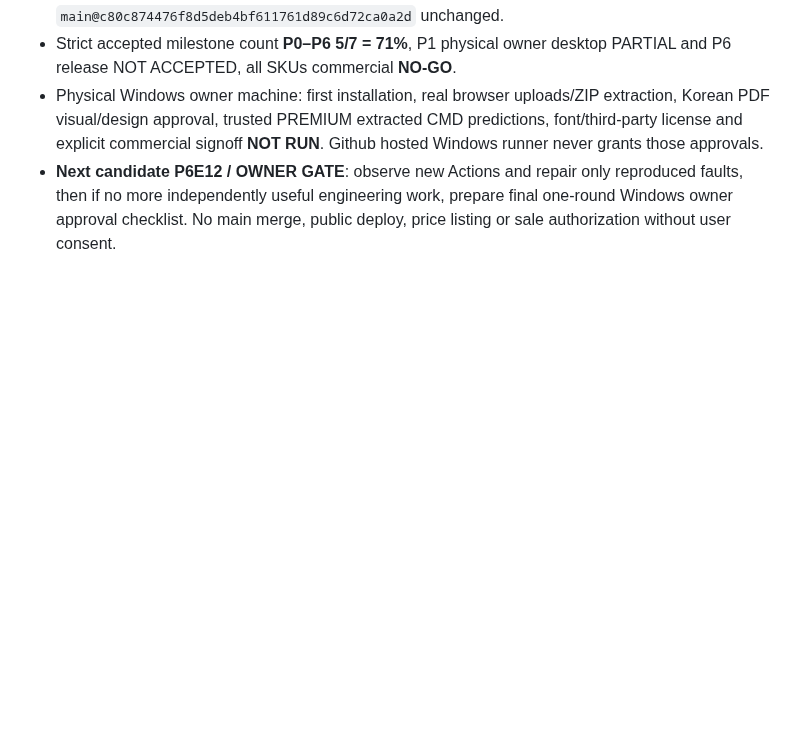
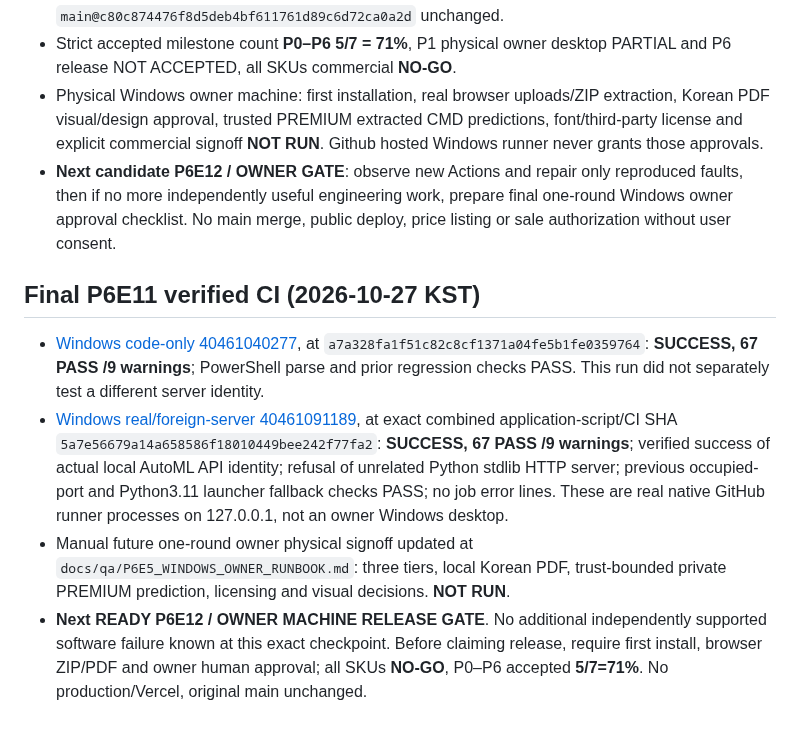
Before and after one commit to hibi89/AI_AutoML_Analyst, a Markdown page: docs/qa/P6E11_RELEASE.md, the part around the change. Drawn GitHub-style; blank space fills up the shorter version.

Commit message:
docs: close verified P6E11 and mark P6E12 physical owner acceptance gate

```diff
--- a/docs/qa/P6E11_RELEASE.md
+++ b/docs/qa/P6E11_RELEASE.md
@@ -21,3 +21,11 @@ The physical Windows release helper verified `/health` status 200 before opening
 - Strict accepted milestone count **P0–P6 5/7 = 71%**, P1 physical owner desktop PARTIAL and P6 release NOT ACCEPTED, all SKUs commercial **NO-GO**.
 - Physical Windows owner machine: first installation, real browser uploads/ZIP extraction, Korean PDF visual/design approval, trusted PREMIUM extracted CMD predictions, font/third-party license and explicit commercial signoff **NOT RUN**. Github hosted Windows runner never grants those approvals.
 - **Next candidate P6E12 / OWNER GATE**: observe new Actions and repair only reproduced faults, then if no more independently useful engineering work, prepare final one-round Windows owner approval checklist. No main merge, public deploy, price listing or sale authorization without user consent.
+
+
+## Final P6E11 verified CI (2026-10-27 KST)
+
+- [Windows code-only 40461040277](https://github.com/hibi89/AI_AutoML_Analyst/actions/runs/40461040277), at `a7a328fa1f51c82c8cf1371a04fe5b1fe0359764`: **SUCCESS, 67 PASS /9 warnings**; PowerShell parse and prior regression checks PASS. This run did not separately test a different server identity.
+- [Windows real/foreign-server 40461091189](https://github.com/hibi89/AI_AutoML_Analyst/actions/runs/40461091189), at exact combined application-script/CI SHA `5a7e56679a14a658586f18010449bee242f77fa2`: **SUCCESS, 67 PASS /9 warnings**; verified success of actual local AutoML API identity; refusal of unrelated Python stdlib HTTP server; previous occupied-port and Python3.11 launcher fallback checks PASS; no job error lines. These are real native GitHub runner processes on 127.0.0.1, not an owner Windows desktop.
+- Manual future one-round owner physical signoff updated at `docs/qa/P6E5_WINDOWS_OWNER_RUNBOOK.md`: three tiers, local Korean PDF, trust-bounded private PREMIUM prediction, licensing and visual decisions. **NOT RUN**.
+- **Next READY P6E12 / OWNER MACHINE RELEASE GATE**. No additional independently supported software failure known at this exact checkpoint. Before claiming release, require first install, browser ZIP/PDF and owner human approval; all SKUs **NO-GO**, P0–P6 accepted **5/7=71%**. No production/Vercel, original main unchanged.
```
